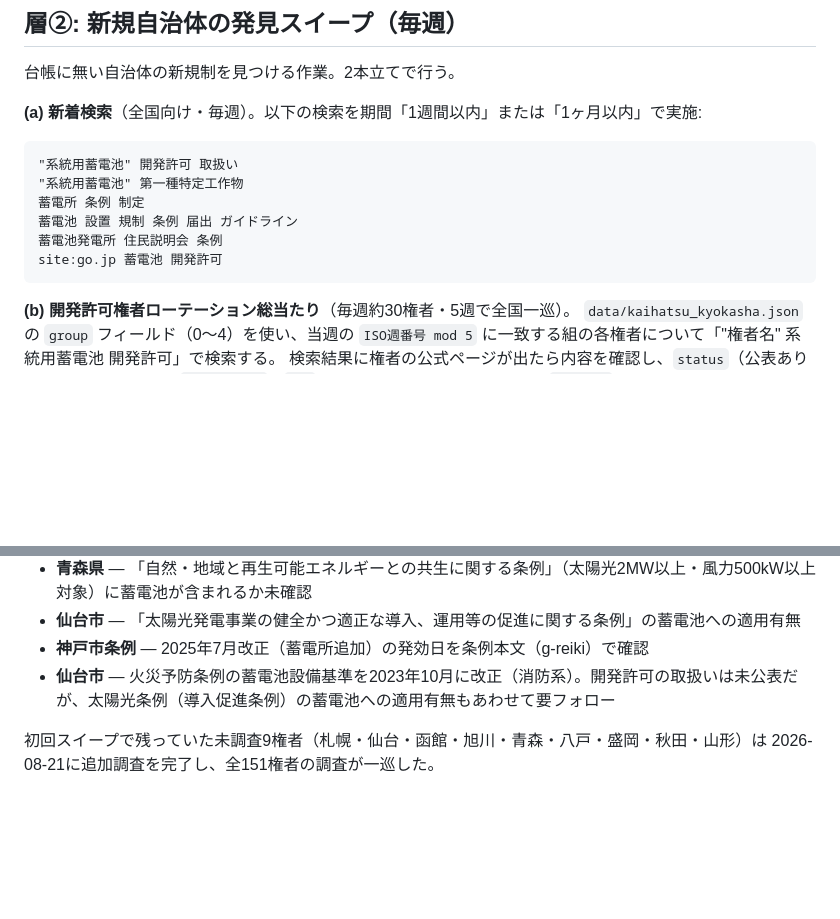
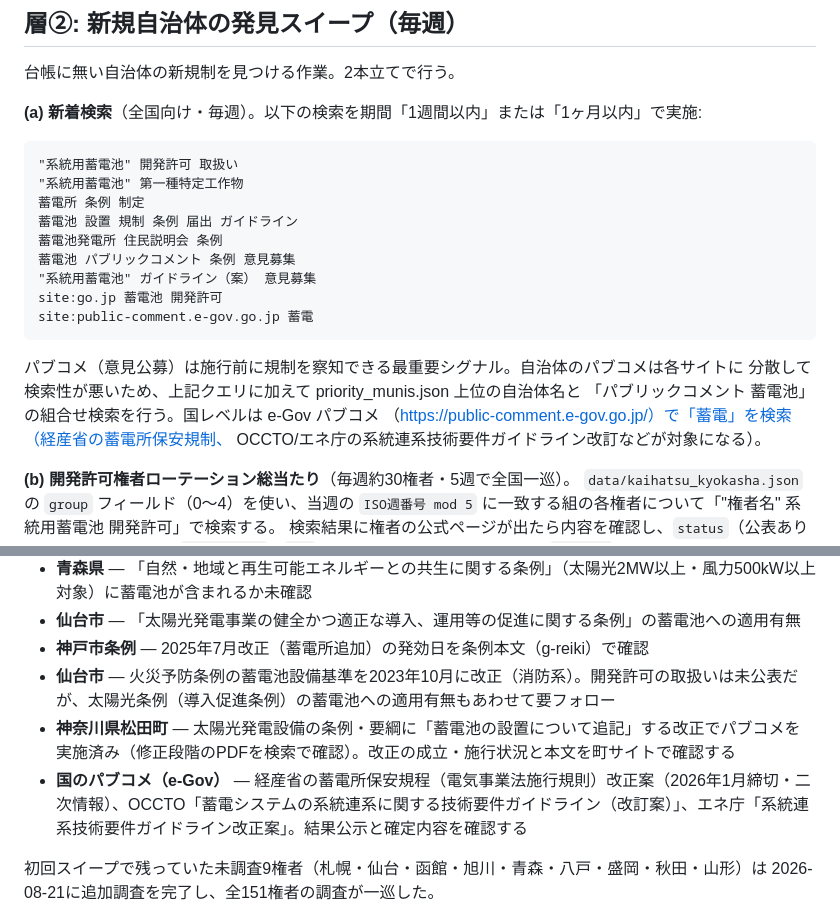
Before and after one commit to yonomotozumi-spec/battery-storage-dd, a Markdown page: docs/ordinance_watch_運用手順.md, 2 parts joined by grey strips. GitHub-like rendering; blank space fills up the shorter version.

Commit message:
パブコメ（意見公募）の監視を層②に追加、松田町・国のパブコメを要フォローに記録
- 週次検索クエリにパブコメ系（自治体条例案・e-Gov「蓄電」）を追加。
  優先自治体名×パブリックコメントの組合せ検索も手順化
- 要フォロー: 松田町の太陽光条例への蓄電池追記（パブコメ実施済み・
  修正段階）、経産省の蓄電所保安規程改正案、OCCTO/エネ庁の
  系統連系技術要件ガイドライン改訂

Co-Authored-By: Claude Fable 5 <noreply@anthropic.com>
Claude-Session: https://claude.ai/code/session_014qXDXGAsdPDLcQdvj6czWb

````diff
--- a/docs/ordinance_watch_運用手順.md
+++ b/docs/ordinance_watch_運用手順.md
@@ -71,8 +71,17 @@ Issueが立ったら:
 蓄電所 条例 制定
 蓄電池 設置 規制 条例 届出 ガイドライン
 蓄電池発電所 住民説明会 条例
+蓄電池 パブリックコメント 条例 意見募集
+"系統用蓄電池" ガイドライン（案） 意見募集
 site:go.jp 蓄電池 開発許可
+site:public-comment.e-gov.go.jp 蓄電
 ```
+
+パブコメ（意見公募）は施行前に規制を察知できる最重要シグナル。自治体のパブコメは各サイトに
+分散して検索性が悪いため、上記クエリに加えて priority_munis.json 上位の自治体名と
+「パブリックコメント 蓄電池」の組合せ検索を行う。国レベルは e-Gov パブコメ
+（https://public-comment.e-gov.go.jp/）で「蓄電」を検索（経産省の蓄電所保安規制、
+OCCTO/エネ庁の系統連系技術要件ガイドライン改訂などが対象になる）。
 
 **(b) 開発許可権者ローテーション総当たり**（毎週約30権者・5週で全国一巡）。
 `data/kaihatsu_kyokasha.json` の `group` フィールド（0〜4）を使い、当週の
@@ -128,6 +137,8 @@ python scripts/ordinance_watch.py check --pref 千葉県 --muni 千葉市
 - **仙台市** — 「太陽光発電事業の健全かつ適正な導入、運用等の促進に関する条例」の蓄電池への適用有無
 - **神戸市条例** — 2025年7月改正（蓄電所追加）の発効日を条例本文（g-reiki）で確認
 - **仙台市** — 火災予防条例の蓄電池設備基準を2023年10月に改正（消防系）。開発許可の取扱いは未公表だが、太陽光条例（導入促進条例）の蓄電池への適用有無もあわせて要フォロー
+- **神奈川県松田町** — 太陽光発電設備の条例・要綱に「蓄電池の設置について追記」する改正でパブコメを実施済み（修正段階のPDFを検索で確認）。改正の成立・施行状況と本文を町サイトで確認する
+- **国のパブコメ（e-Gov）** — 経産省の蓄電所保安規程（電気事業法施行規則）改正案（2026年1月締切・二次情報）、OCCTO「蓄電システムの系統連系に関する技術要件ガイドライン（改訂案）」、エネ庁「系統連系技術要件ガイドライン改正案」。結果公示と確定内容を確認する
 
 初回スイープで残っていた未調査9権者（札幌・仙台・函館・旭川・青森・八戸・盛岡・秋田・山形）は
 2026-08-21に追加調査を完了し、全151権者の調査が一巡した。
````
